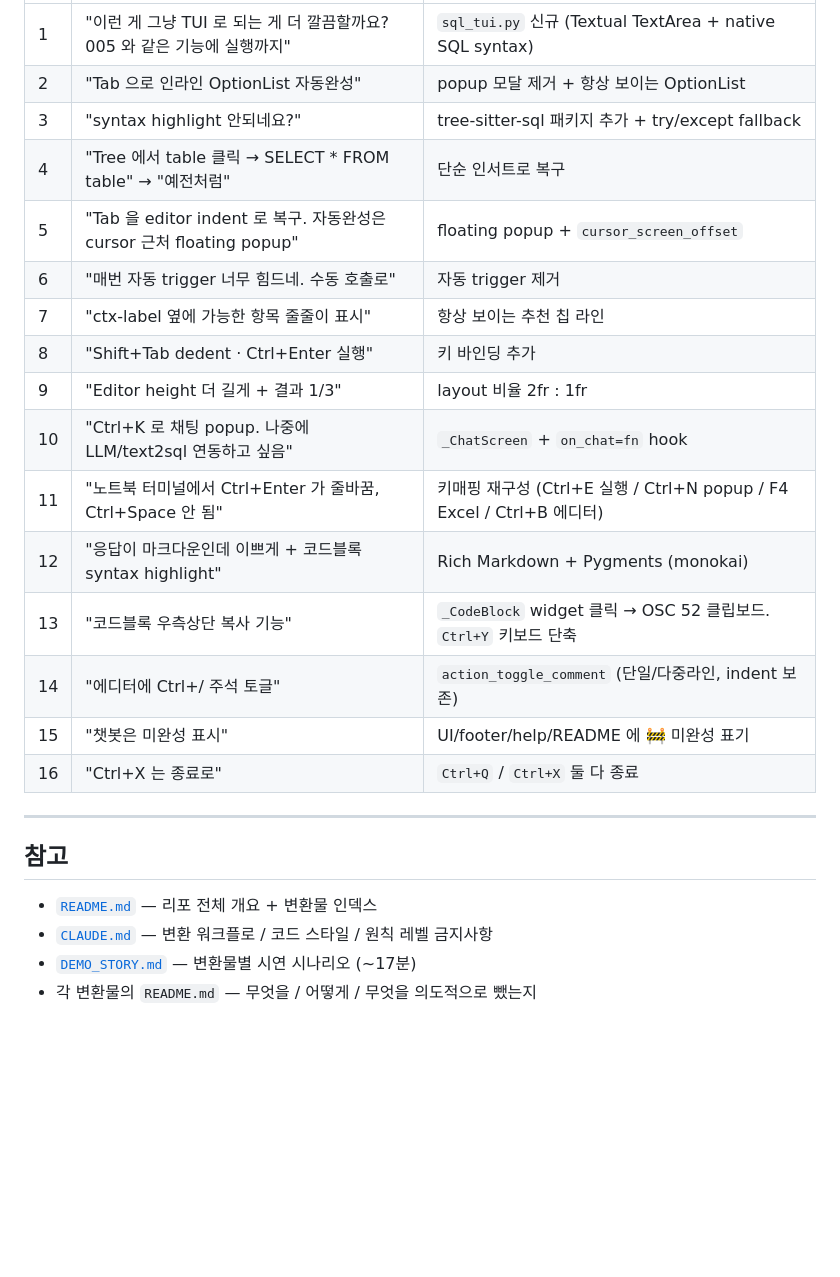
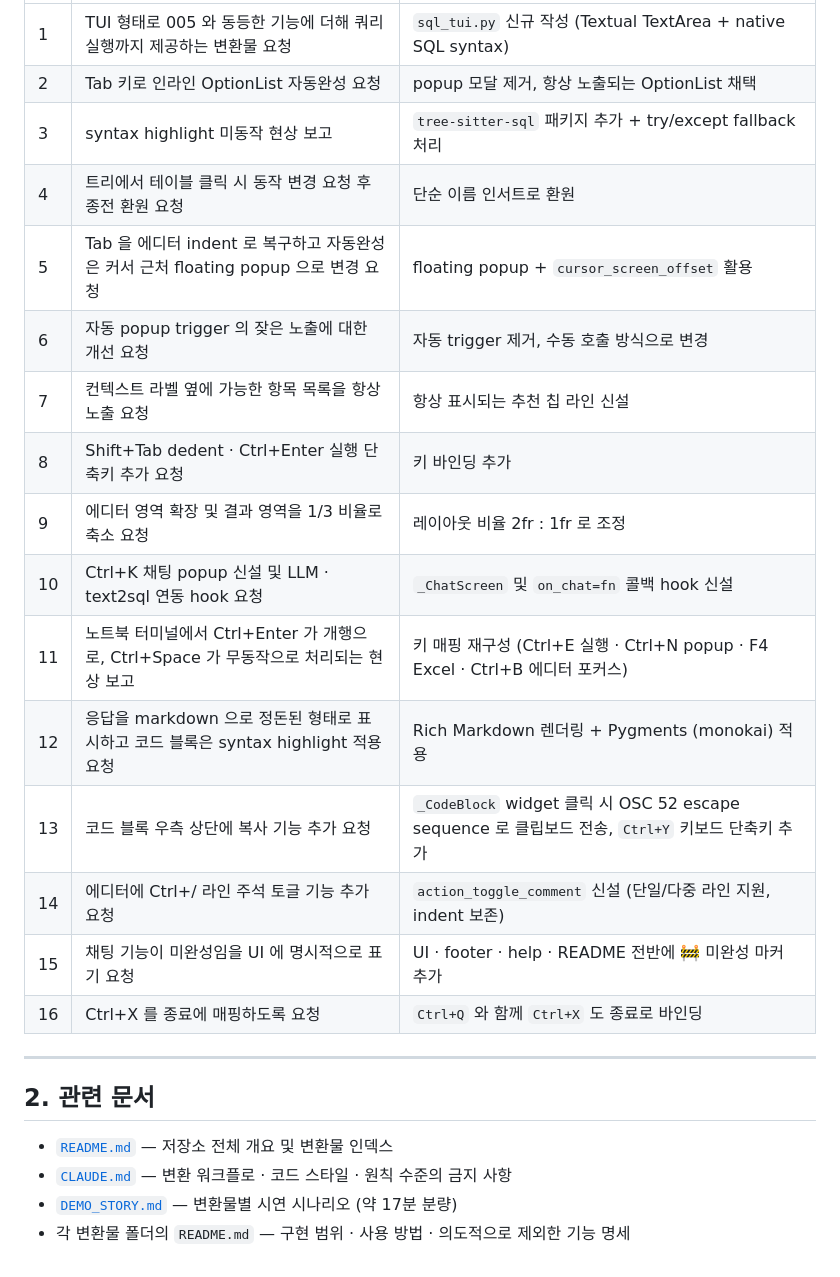
Before and after one commit to yoon-gu/sandbox-sentinel, a Markdown page: PROMPTING_GUIDE.md, the part around one of its changes. Rendered like a GitHub page; blank space fills up the shorter version.

```diff
--- a/PROMPTING_GUIDE.md
+++ b/PROMPTING_GUIDE.md
@@ -88,26 +92,26 @@
 |---|---|---|
-| 1 | "이런 게 그냥 TUI 로 되는 게 더 깔끔할까요? 005 와 같은 기능에 실행까지" | `sql_tui.py` 신규 (Textual TextArea + native SQL syntax) |
-| 2 | "Tab 으로 인라인 OptionList 자동완성" | popup 모달 제거 + 항상 보이는 OptionList |
-| 3 | "syntax highlight 안되네요?" | tree-sitter-sql 패키지 추가 + try/except fallback |
-| 4 | "Tree 에서 table 클릭 → SELECT * FROM table" → "예전처럼" | 단순 인서트로 복구 |
-| 5 | "Tab 을 editor indent 로 복구. 자동완성은 cursor 근처 floating popup" | floating popup + `cursor_screen_offset` |
-| 6 | "매번 자동 trigger 너무 힘드네. 수동 호출로" | 자동 trigger 제거 |
-| 7 | "ctx-label 옆에 가능한 항목 줄줄이 표시" | 항상 보이는 추천 칩 라인 |
-| 8 | "Shift+Tab dedent · Ctrl+Enter 실행" | 키 바인딩 추가 |
-| 9 | "Editor height 더 길게 + 결과 1/3" | layout 비율 2fr : 1fr |
-| 10 | "Ctrl+K 로 채팅 popup. 나중에 LLM/text2sql 연동하고 싶음" | `_ChatScreen` + `on_chat=fn` hook |
-| 11 | "노트북 터미널에서 Ctrl+Enter 가 줄바꿈, Ctrl+Space 안 됨" | 키매핑 재구성 (Ctrl+E 실행 / Ctrl+N popup / F4 Excel / Ctrl+B 에디터) |
-| 12 | "응답이 마크다운인데 이쁘게 + 코드블록 syntax highlight" | Rich Markdown + Pygments (monokai) |
-| 13 | "코드블록 우측상단 복사 기능" | `_CodeBlock` widget 클릭 → OSC 52 클립보드. `Ctrl+Y` 키보드 단축 |
-| 14 | "에디터에 Ctrl+/ 주석 토글" | `action_toggle_comment` (단일/다중라인, indent 보존) |
-| 15 | "챗봇은 미완성 표시" | UI/footer/help/README 에 🚧 미완성 표기 |
-| 16 | "Ctrl+X 는 종료로" | `Ctrl+Q` / `Ctrl+X` 둘 다 종료 |
+| 1 | TUI 형태로 005 와 동등한 기능에 더해 쿼리 실행까지 제공하는 변환물 요청 | `sql_tui.py` 신규 작성 (Textual TextArea + native SQL syntax) |
+| 2 | Tab 키로 인라인 OptionList 자동완성 요청 | popup 모달 제거, 항상 노출되는 OptionList 채택 |
+| 3 | syntax highlight 미동작 현상 보고 | `tree-sitter-sql` 패키지 추가 + try/except fallback 처리 |
+| 4 | 트리에서 테이블 클릭 시 동작 변경 요청 후 종전 환원 요청 | 단순 이름 인서트로 환원 |
+| 5 | Tab 을 에디터 indent 로 복구하고 자동완성은 커서 근처 floating popup 으로 변경 요청 | floating popup + `cursor_screen_offset` 활용 |
+| 6 | 자동 popup trigger 의 잦은 노출에 대한 개선 요청 | 자동 trigger 제거, 수동 호출 방식으로 변경 |
+| 7 | 컨텍스트 라벨 옆에 가능한 항목 목록을 항상 노출 요청 | 항상 표시되는 추천 칩 라인 신설 |
+| 8 | Shift+Tab dedent · Ctrl+Enter 실행 단축키 추가 요청 | 키 바인딩 추가 |
+| 9 | 에디터 영역 확장 및 결과 영역을 1/3 비율로 축소 요청 | 레이아웃 비율 2fr : 1fr 로 조정 |
+| 10 | Ctrl+K 채팅 popup 신설 및 LLM · text2sql 연동 hook 요청 | `_ChatScreen` 및 `on_chat=fn` 콜백 hook 신설 |
+| 11 | 노트북 터미널에서 Ctrl+Enter 가 개행으로, Ctrl+Space 가 무동작으로 처리되는 현상 보고 | 키 매핑 재구성 (Ctrl+E 실행 · Ctrl+N popup · F4 Excel · Ctrl+B 에디터 포커스) |
+| 12 | 응답을 markdown 으로 정돈된 형태로 표시하고 코드 블록은 syntax highlight 적용 요청 | Rich Markdown 렌더링 + Pygments (monokai) 적용 |
+| 13 | 코드 블록 우측 상단에 복사 기능 추가 요청 | `_CodeBlock` widget 클릭 시 OSC 52 escape sequence 로 클립보드 전송, `Ctrl+Y` 키보드 단축키 추가 |
+| 14 | 에디터에 Ctrl+/ 라인 주석 토글 기능 추가 요청 | `action_toggle_comment` 신설 (단일/다중 라인 지원, indent 보존) |
+| 15 | 채팅 기능이 미완성임을 UI 에 명시적으로 표기 요청 | UI · footer · help · README 전반에 🚧 미완성 마커 추가 |
+| 16 | Ctrl+X 를 종료에 매핑하도록 요청 | `Ctrl+Q` 와 함께 `Ctrl+X` 도 종료로 바인딩 |
 
 ---
 
-## 참고
+## 2. 관련 문서
 
-- [`README.md`](README.md) — 리포 전체 개요 + 변환물 인덱스
-- [`CLAUDE.md`](CLAUDE.md) — 변환 워크플로 / 코드 스타일 / 원칙 레벨 금지사항
-- [`DEMO_STORY.md`](DEMO_STORY.md) — 변환물별 시연 시나리오 (~17분)
-- 각 변환물의 `README.md` — 무엇을 / 어떻게 / 무엇을 의도적으로 뺐는지
+- [`README.md`](README.md) — 저장소 전체 개요 및 변환물 인덱스
+- [`CLAUDE.md`](CLAUDE.md) — 변환 워크플로 · 코드 스타일 · 원칙 수준의 금지 사항
+- [`DEMO_STORY.md`](DEMO_STORY.md) — 변환물별 시연 시나리오 (약 17분 분량)
+- 각 변환물 폴더의 `README.md` — 구현 범위 · 사용 방법 · 의도적으로 제외한 기능 명세
```
Also changed, not shown: other parts of PROMPTING_GUIDE.md (+69 -65 lines).
